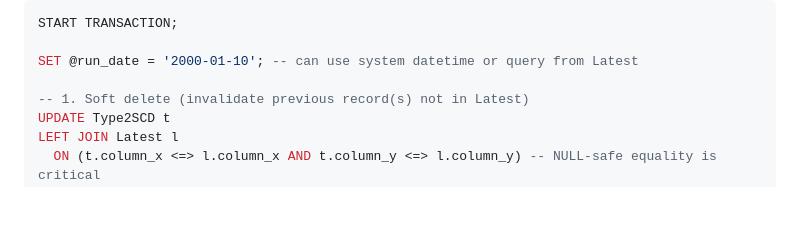
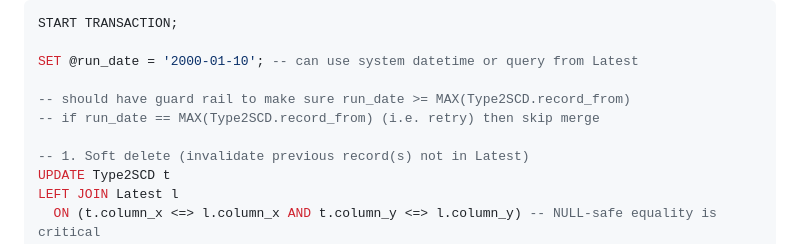
Before and after one commit to thomasmatt88/thomasmatt88.github.io, a Markdown page: blog/blog4.md, the part around the change. Drawn GitHub-style; blank space fills up the shorter version.

Commit message:
add comment to merge

```diff
--- a/blog/blog4.md
+++ b/blog/blog4.md
@@ -648,6 +648,9 @@ START TRANSACTION;
 
 SET @run_date = '2000-01-10'; -- can use system datetime or query from Latest
 
+-- should have guard rail to make sure run_date >= MAX(Type2SCD.record_from)
+-- if run_date == MAX(Type2SCD.record_from) (i.e. retry) then skip merge
+
 -- 1. Soft delete (invalidate previous record(s) not in Latest)
 UPDATE Type2SCD t
 LEFT JOIN Latest l
```
